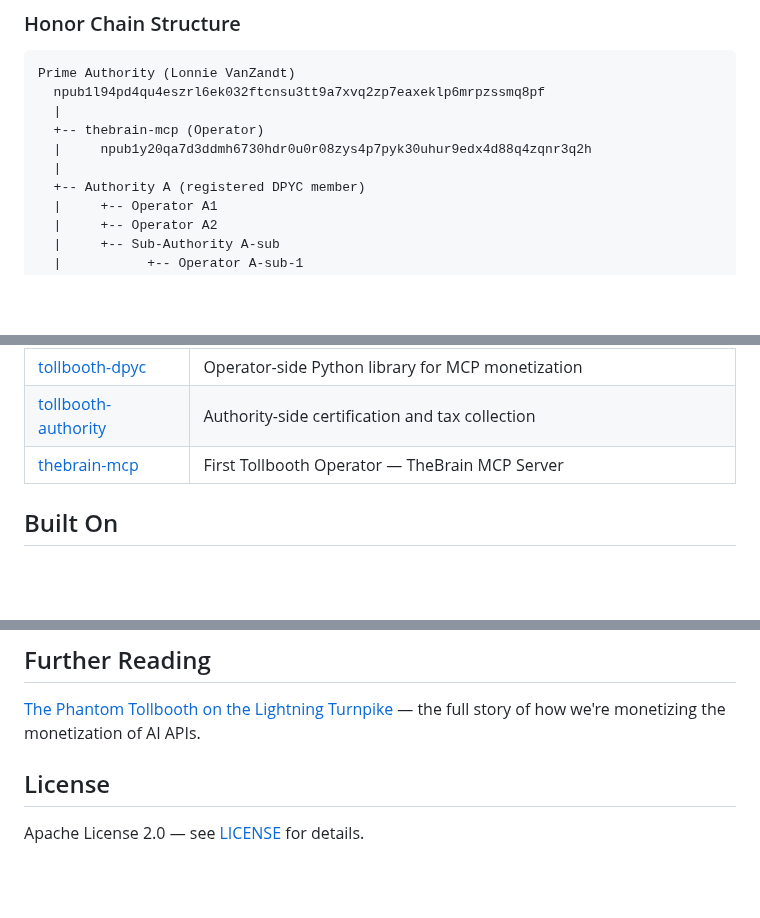
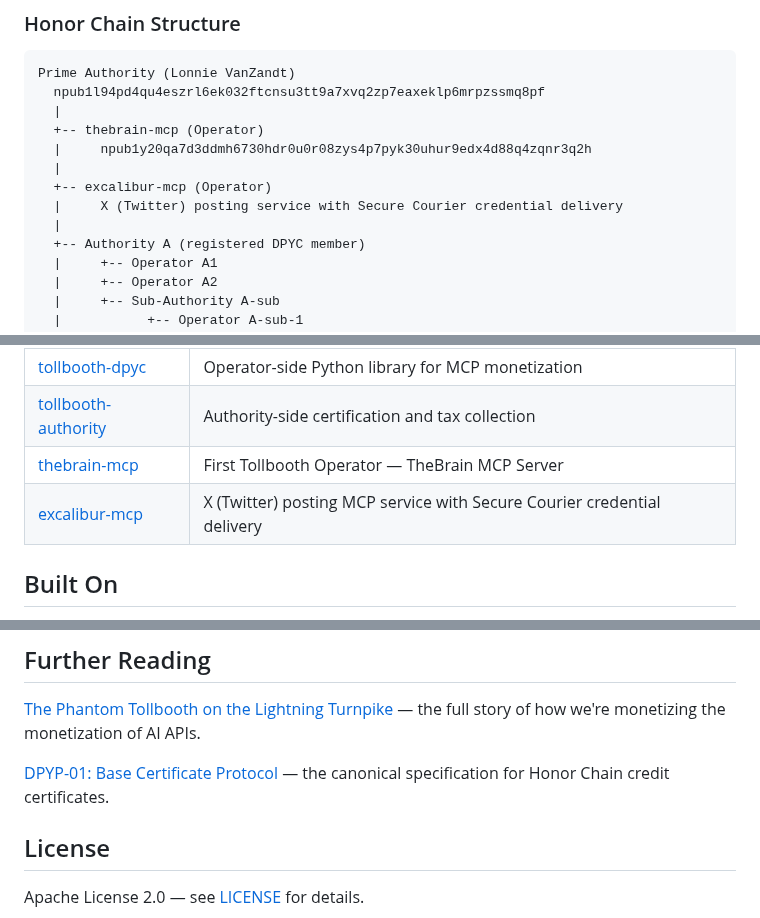
Before and after one commit to lonniev/dpyc-community, a Markdown page: README.md, 3 parts joined by grey strips. Drawn GitHub-style; blank space fills up the shorter version.

Commit message:
Add excalibur-mcp to Honor Chain and link certificate protocol
- Add excalibur-mcp as operator in Honor Chain Structure diagram
- Add excalibur-mcp to Related Repositories table
- Link DPYP-01 Base Certificate Protocol in Further Reading

Co-Authored-By: Claude Opus 4.6 <noreply@anthropic.com>

```diff
--- a/README.md
+++ b/README.md
@@ -56,6 +56,9 @@ Prime Authority (Lonnie VanZandt)
   +-- thebrain-mcp (Operator)
   |     npub1y20qa7d3ddmh6730hdr0u0r08zys4p7pyk30uhur9edx4d88q4zqnr3q2h
   |
+  +-- excalibur-mcp (Operator)
+  |     X (Twitter) posting service with Secure Courier credential delivery
+  |
   +-- Authority A (registered DPYC member)
   |     +-- Operator A1
   |     +-- Operator A2
@@ -99,6 +102,7 @@ See [GOVERNANCE.md](https://github.com/lonniev/dpyc-community/blob/main/GOVERNAN
 | [tollbooth-dpyc](https://github.com/lonniev/tollbooth-dpyc) | Operator-side Python library for MCP monetization |
 | [tollbooth-authority](https://github.com/lonniev/tollbooth-authority) | Authority-side certification and tax collection |
 | [thebrain-mcp](https://github.com/lonniev/thebrain-mcp) | First Tollbooth Operator — TheBrain MCP Server |
+| [excalibur-mcp](https://github.com/lonniev/excalibur-mcp) | X (Twitter) posting MCP service with Secure Courier credential delivery |
 
 ## Built On
 
@@ -112,6 +116,8 @@ See [GOVERNANCE.md](https://github.com/lonniev/dpyc-community/blob/main/GOVERNAN
 
 [The Phantom Tollbooth on the Lightning Turnpike](https://stablecoin.myshopify.com/blogs/our-value/the-phantom-tollbooth-on-the-lightning-turnpike) — the full story of how we're monetizing the monetization of AI APIs.
 
+[DPYP-01: Base Certificate Protocol](https://github.com/lonniev/dpyc-community/blob/main/protocols/dpyp-01-base-certificate.md) — the canonical specification for Honor Chain credit certificates.
+
 ## License
 
 Apache License 2.0 — see [LICENSE](https://github.com/lonniev/dpyc-community/blob/main/LICENSE) for details.
```
